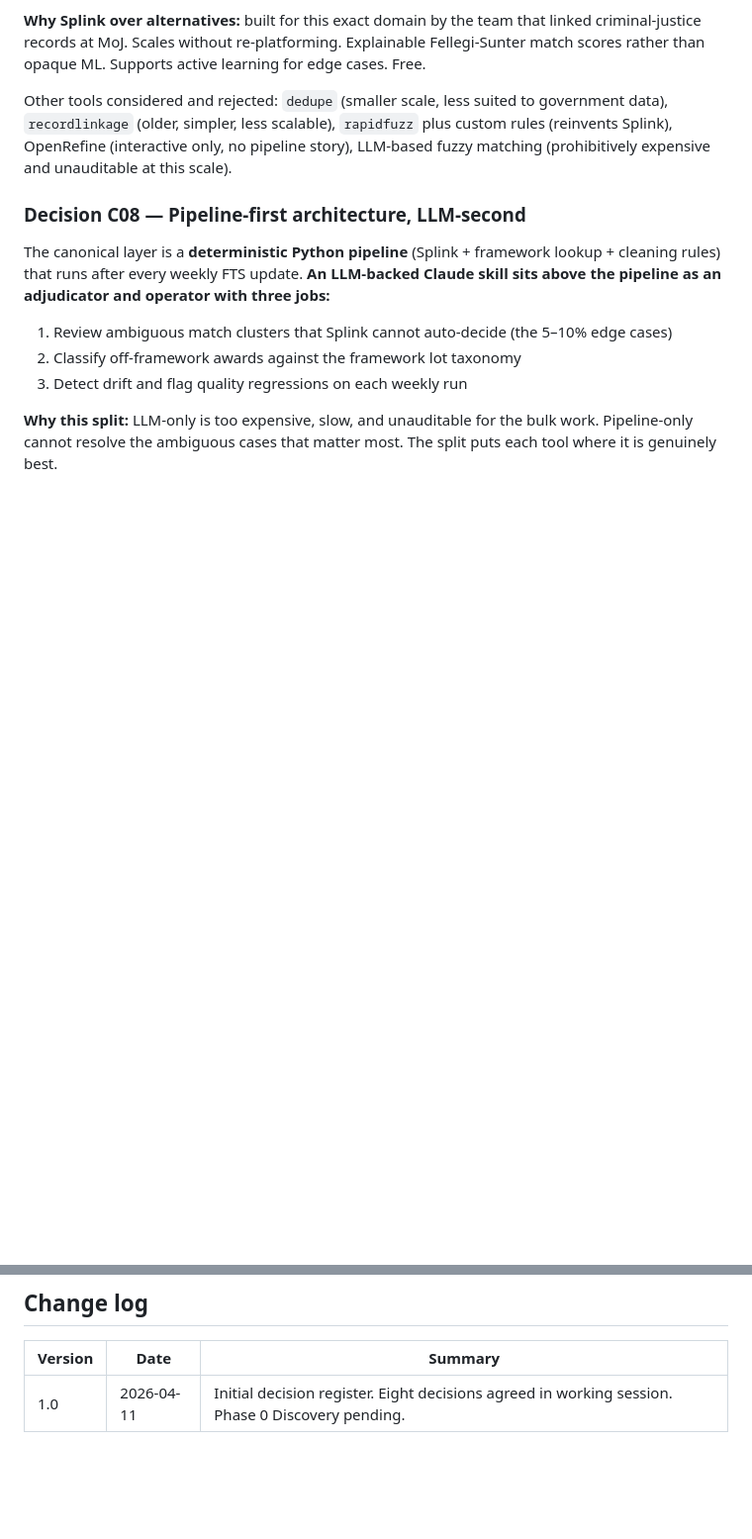
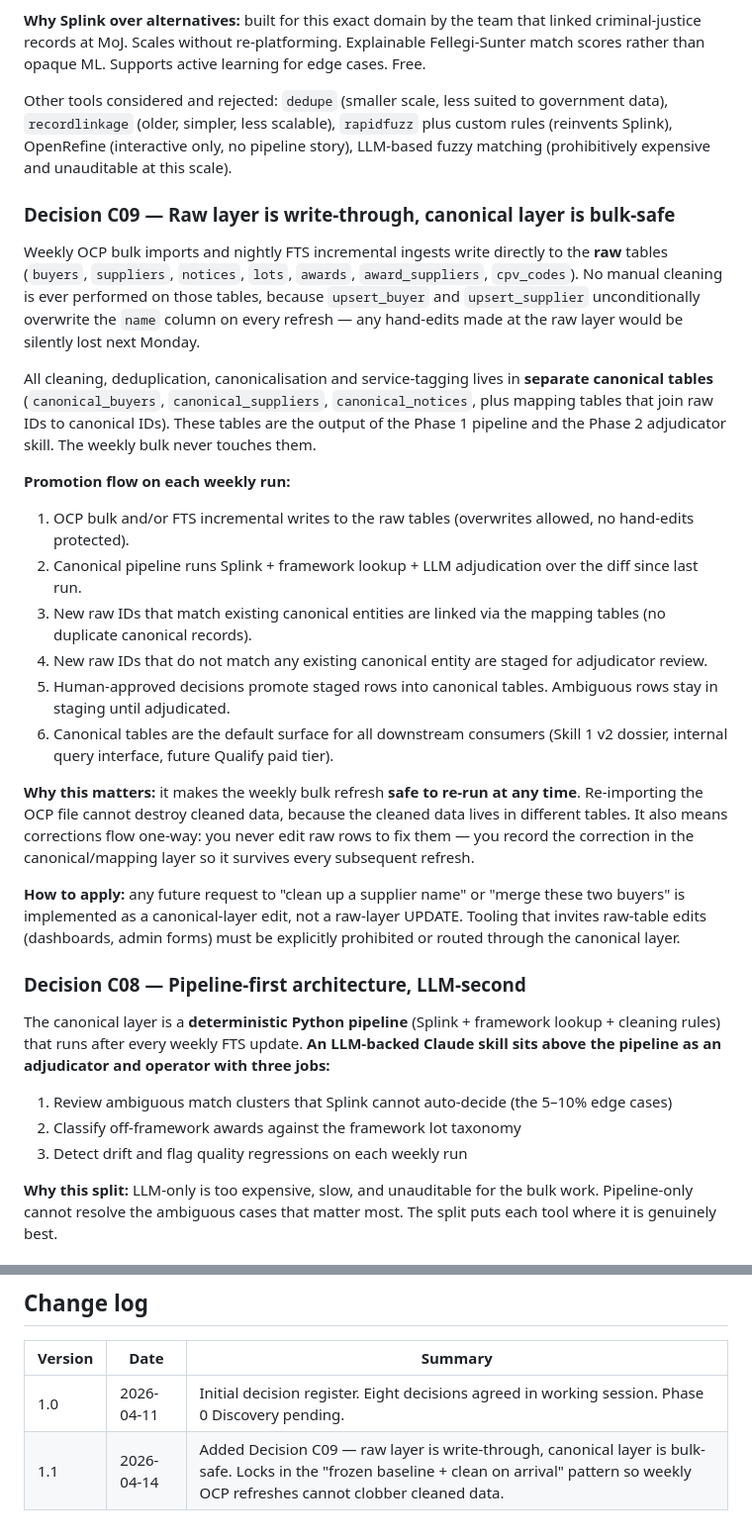
Before and after one commit to performancefocusedconsulting-star/PWIN, a Markdown page: pwin-competitive-intel/CANONICAL-LAYER-DESIGN.md, 2 parts joined by grey strips. Shown at 99% size. GitHub-like rendering; blank space fills up the shorter version.

```diff
--- a/pwin-competitive-intel/CANONICAL-LAYER-DESIGN.md
+++ b/pwin-competitive-intel/CANONICAL-LAYER-DESIGN.md
@@ -106,6 +106,25 @@ Service classification uses the same hybrid pattern as entity resolution:
 
 Other tools considered and rejected: `dedupe` (smaller scale, less suited to government data), `recordlinkage` (older, simpler, less scalable), `rapidfuzz` plus custom rules (reinvents Splink), OpenRefine (interactive only, no pipeline story), LLM-based fuzzy matching (prohibitively expensive and unauditable at this scale).
 
+### Decision C09 — Raw layer is write-through, canonical layer is bulk-safe
+
+Weekly OCP bulk imports and nightly FTS incremental ingests write directly to the **raw** tables (`buyers`, `suppliers`, `notices`, `lots`, `awards`, `award_suppliers`, `cpv_codes`). No manual cleaning is ever performed on those tables, because `upsert_buyer` and `upsert_supplier` unconditionally overwrite the `name` column on every refresh — any hand-edits made at the raw layer would be silently lost next Monday.
+
+All cleaning, deduplication, canonicalisation and service-tagging lives in **separate canonical tables** (`canonical_buyers`, `canonical_suppliers`, `canonical_notices`, plus mapping tables that join raw IDs to canonical IDs). These tables are the output of the Phase 1 pipeline and the Phase 2 adjudicator skill. The weekly bulk never touches them.
+
+**Promotion flow on each weekly run:**
+
+1. OCP bulk and/or FTS incremental writes to the raw tables (overwrites allowed, no hand-edits protected).
+2. Canonical pipeline runs Splink + framework lookup + LLM adjudication over the diff since last run.
+3. New raw IDs that match existing canonical entities are linked via the mapping tables (no duplicate canonical records).
+4. New raw IDs that do not match any existing canonical entity are staged for adjudicator review.
+5. Human-approved decisions promote staged rows into canonical tables. Ambiguous rows stay in staging until adjudicated.
+6. Canonical tables are the default surface for all downstream consumers (Skill 1 v2 dossier, internal query interface, future Qualify paid tier).
+
+**Why this matters:** it makes the weekly bulk refresh **safe to re-run at any time**. Re-importing the OCP file cannot destroy cleaned data, because the cleaned data lives in different tables. It also means corrections flow one-way: you never edit raw rows to fix them — you record the correction in the canonical/mapping layer so it survives every subsequent refresh.
+
+**How to apply:** any future request to "clean up a supplier name" or "merge these two buyers" is implemented as a canonical-layer edit, not a raw-layer UPDATE. Tooling that invites raw-table edits (dashboards, admin forms) must be explicitly prohibited or routed through the canonical layer.
+
 ### Decision C08 — Pipeline-first architecture, LLM-second
 
 The canonical layer is a **deterministic Python pipeline** (Splink + framework lookup + cleaning rules) that runs after every weekly FTS update. **An LLM-backed Claude skill sits above the pipeline as an adjudicator and operator with three jobs:**
@@ -187,3 +206,4 @@ Quantify the problem before committing to the build.
 | Version | Date | Summary |
 |---|---|---|
 | 1.0 | 2026-04-11 | Initial decision register. Eight decisions agreed in working session. Phase 0 Discovery pending. |
+| 1.1 | 2026-04-14 | Added Decision C09 — raw layer is write-through, canonical layer is bulk-safe. Locks in the "frozen baseline + clean on arrival" pattern so weekly OCP refreshes cannot clobber cleaned data. |
```
Also changed, not shown: pwin-competitive-intel/CANONICAL-ADJUDICATOR-SKILL-DESIGN.md (added, +238 -0 lines).
